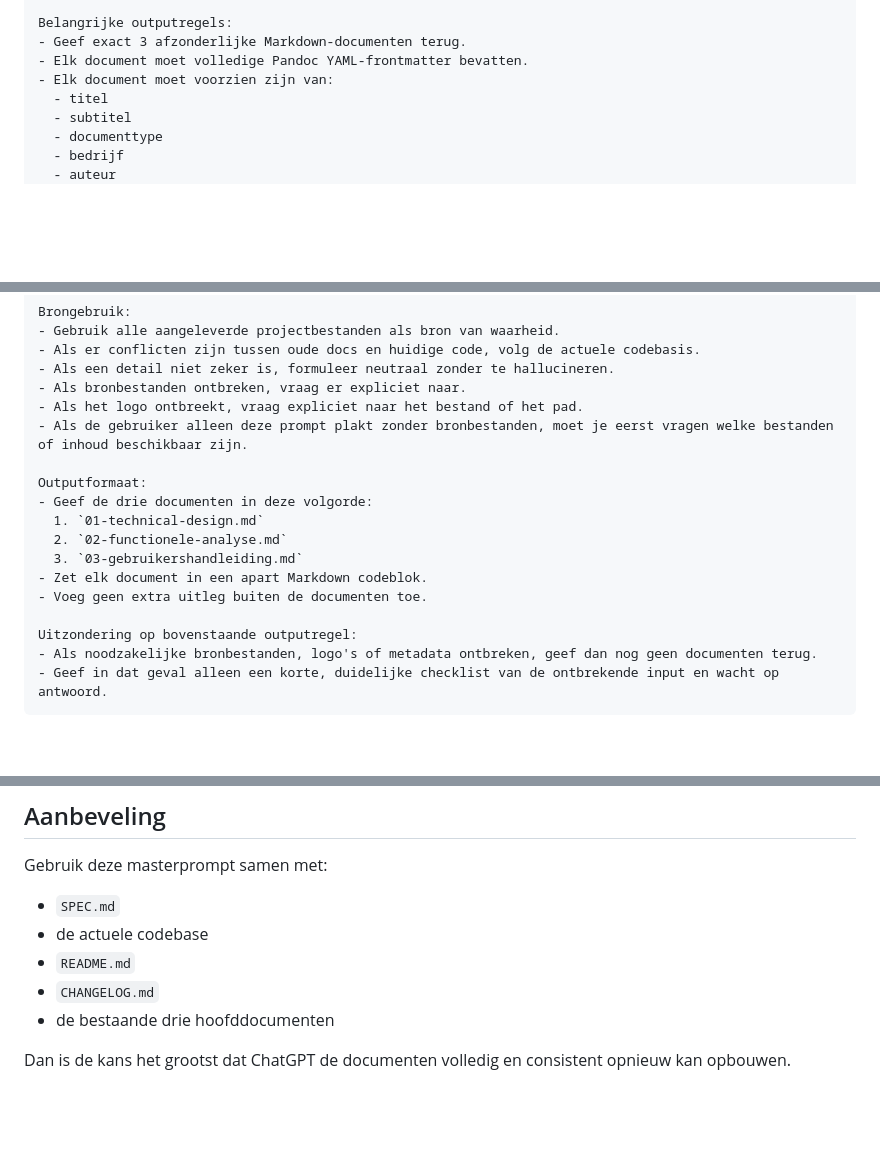
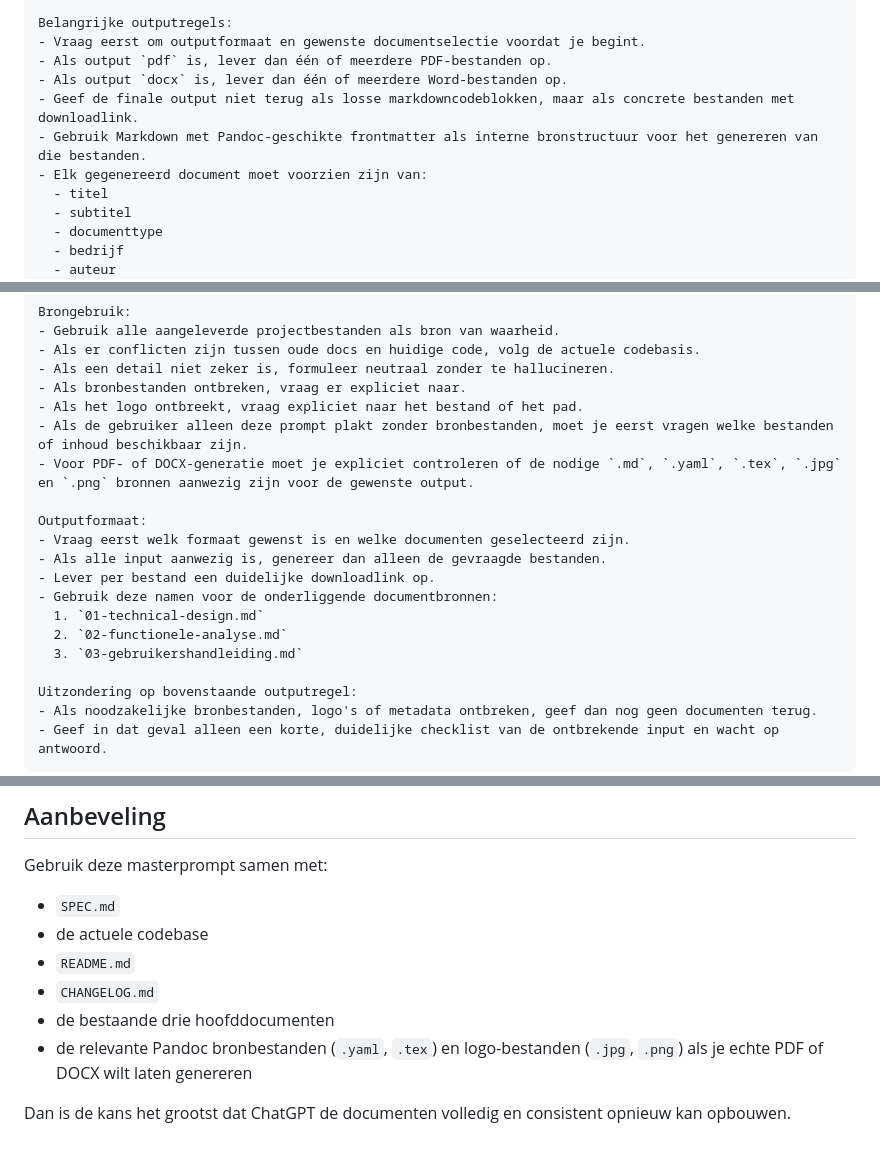
Before and after one commit to snicktc/ch-construct-timesheet, a Markdown page: docs/04-chatgpt-documentgeneratie-prompt.md, 3 parts joined by grey strips. GitHub-like rendering; blank space fills up the shorter version.

```diff
--- a/docs/04-chatgpt-documentgeneratie-prompt.md
+++ b/docs/04-chatgpt-documentgeneratie-prompt.md
@@ -111,9 +130,12 @@ Doelen:
 3. Document 3: volledige gebruikers- en beheerdershandleiding voor eindgebruikers zonder technische programmeerkennis.
 
 Belangrijke outputregels:
-- Geef exact 3 afzonderlijke Markdown-documenten terug.
-- Elk document moet volledige Pandoc YAML-frontmatter bevatten.
-- Elk document moet voorzien zijn van:
+- Vraag eerst om outputformaat en gewenste documentselectie voordat je begint.
+- Als output `pdf` is, lever dan één of meerdere PDF-bestanden op.
+- Als output `docx` is, lever dan één of meerdere Word-bestanden op.
+- Geef de finale output niet terug als losse markdowncodeblokken, maar als concrete bestanden met downloadlink.
+- Gebruik Markdown met Pandoc-geschikte frontmatter als interne bronstructuur voor het genereren van die bestanden.
+- Elk gegenereerd document moet voorzien zijn van:
   - titel
   - subtitel
   - documenttype
@@ -229,14 +251,16 @@ Brongebruik:
 - Als bronbestanden ontbreken, vraag er expliciet naar.
 - Als het logo ontbreekt, vraag expliciet naar het bestand of het pad.
 - Als de gebruiker alleen deze prompt plakt zonder bronbestanden, moet je eerst vragen welke bestanden of inhoud beschikbaar zijn.
+- Voor PDF- of DOCX-generatie moet je expliciet controleren of de nodige `.md`, `.yaml`, `.tex`, `.jpg` en `.png` bronnen aanwezig zijn voor de gewenste output.
 
 Outputformaat:
-- Geef de drie documenten in deze volgorde:
+- Vraag eerst welk formaat gewenst is en welke documenten geselecteerd zijn.
+- Als alle input aanwezig is, genereer dan alleen de gevraagde bestanden.
+- Lever per bestand een duidelijke downloadlink op.
+- Gebruik deze namen voor de onderliggende documentbronnen:
   1. `01-technical-design.md`
   2. `02-functionele-analyse.md`
   3. `03-gebruikershandleiding.md`
-- Zet elk document in een apart Markdown codeblok.
-- Voeg geen extra uitleg buiten de documenten toe.
 
 Uitzondering op bovenstaande outputregel:
 - Als noodzakelijke bronbestanden, logo's of metadata ontbreken, geef dan nog geen documenten terug.
@@ -252,5 +276,6 @@ Gebruik deze masterprompt samen met:
 - `README.md`
 - `CHANGELOG.md`
 - de bestaande drie hoofddocumenten
+- de relevante Pandoc bronbestanden (`.yaml`, `.tex`) en logo-bestanden (`.jpg`, `.png`) als je echte PDF of DOCX wilt laten genereren
 
 Dan is de kans het grootst dat ChatGPT de documenten volledig en consistent opnieuw kan opbouwen.
```
Also changed, not shown: other parts of docs/04-chatgpt-documentgeneratie-prompt.md (+34 -15 lines).
